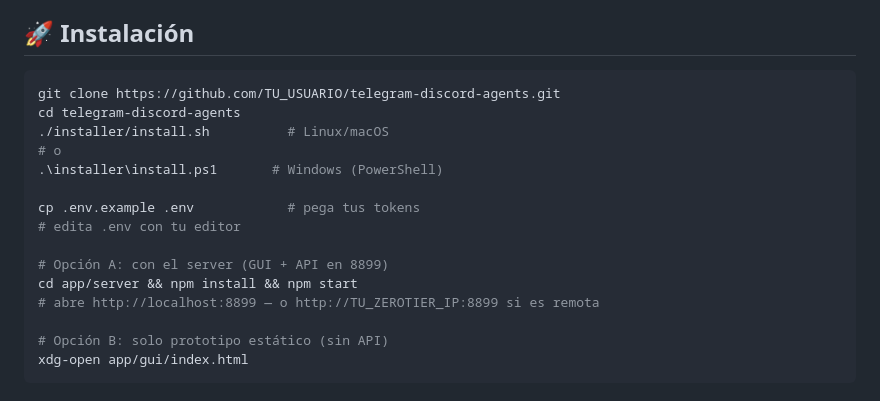
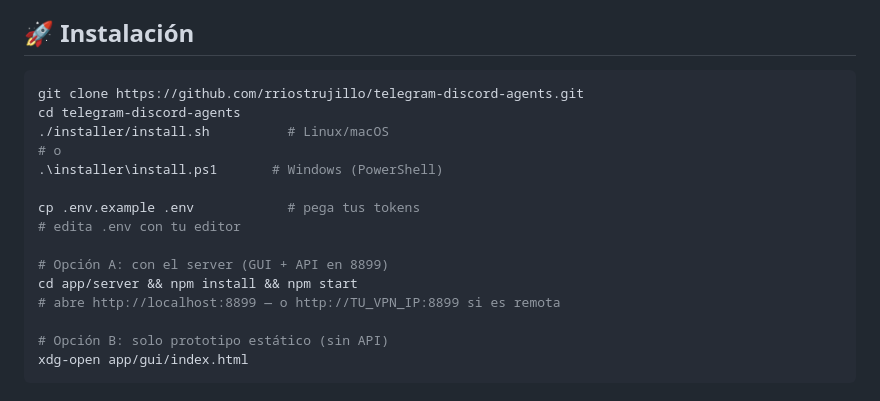
Before and after one commit to rriostrujillo/telegram-discord-agents, a Markdown page: README.md, the part around the change. GitHub-like rendering.

Commit message:
Update repository URL and VPN IP instructions

````diff
--- a/README.md
+++ b/README.md
@@ -18,7 +18,7 @@ Crea y opera bots de **Telegram** y **Discord** con los 12 patrones de producci
 ## 🚀 Instalación
 
 ```bash
-git clone https://github.com/TU_USUARIO/telegram-discord-agents.git
+git clone https://github.com/rriostrujillo/telegram-discord-agents.git
 cd telegram-discord-agents
 ./installer/install.sh          # Linux/macOS
 # o
@@ -29,7 +29,7 @@ cp .env.example .env            # pega tus tokens
 
 # Opción A: con el server (GUI + API en 8899)
 cd app/server && npm install && npm start
-# abre http://localhost:8899 — o http://TU_ZEROTIER_IP:8899 si es remota
+# abre http://localhost:8899 — o http://TU_VPN_IP:8899 si es remota
 
 # Opción B: solo prototipo estático (sin API)
 xdg-open app/gui/index.html
````
